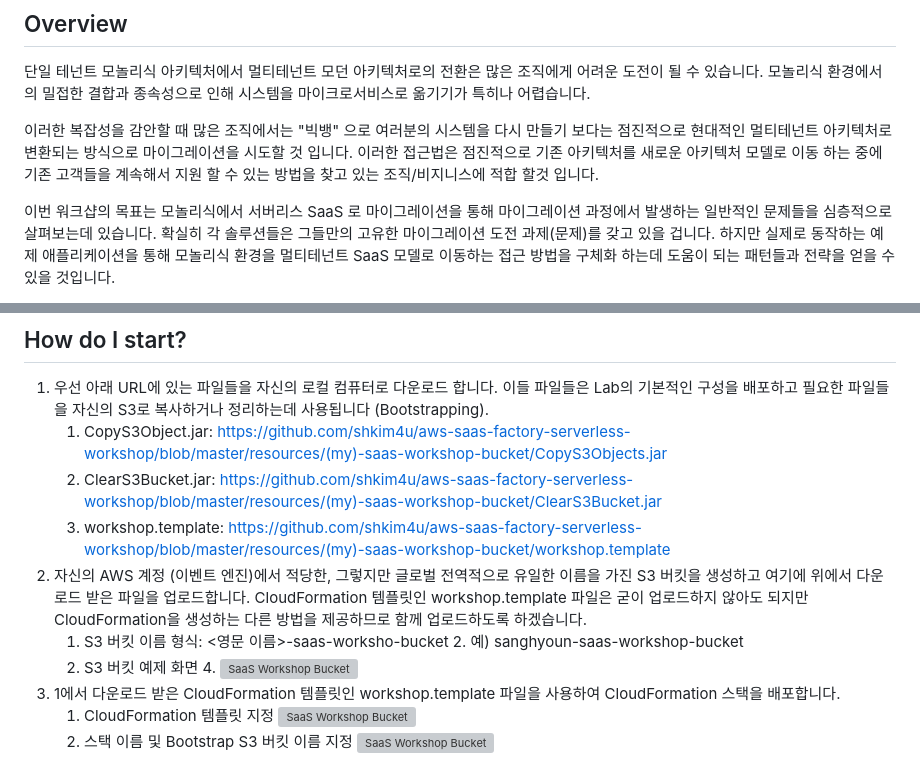
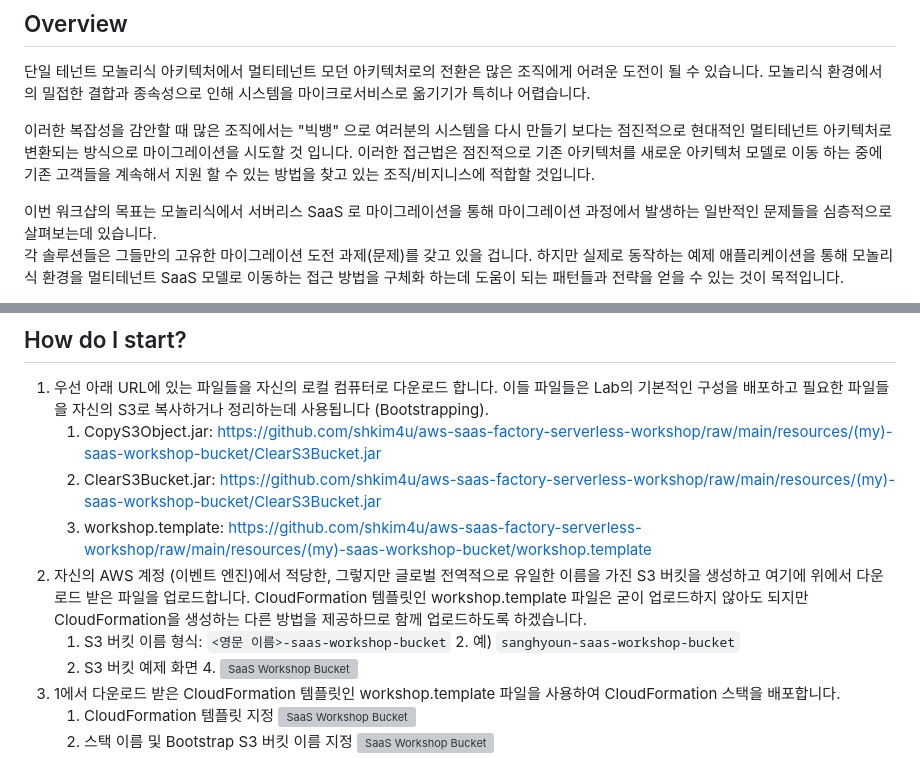
Before and after one commit to shkim4u/aws-saas-factory-serverless-workshop, a Markdown page: README.md, 2 parts joined by grey strips. GitHub-like rendering; grey boxes are pictures that could not be loaded.

Commit message:
Fixed prerequisites download link

````diff
--- a/README.md
+++ b/README.md
@@ -5,7 +5,8 @@
 단일 테넌트 모놀리식 아키텍처에서 멀티테넌트 모던 아키텍처로의 전환은 많은 조직에게 어려운 도전이 될 수 있습니다. 모놀리식 환경에서의 밀접한 결합과 종속성으로 인해 시스템을 마이크로서비스로 옮기기가 특히나 어렵습니다.
 
 이러한 복잡성을 감안할 때 많은 조직에서는 "빅뱅" 으로 여러분의 시스템을 다시 만들기 보다는 점진적으로 현대적인 멀티테넌트 아키텍처로 변환되는 방식으로 마이그레이션을 시도할 것 입니다.
-이러한 접근법은 점진적으로 기존 아키텍처를 새로운 아키텍처 모델로 이동 하는 중에 기존 고객들을 계속해서 지원 할 수 있는 방법을 찾고 있는 조직/비지니스에 적합 할것 입니다.
+이러한 접근법은 점진적으로 기존 아키텍처를 새로운 아키텍처 모델로 이동 하는 중에 기존 고객들을 계속해서 지원 할 수 있는 방법을 찾고 있는 조직/비지니스에 적합할 것입니다.
 
-이번 워크샵의 목표는 모놀리식에서 서버리스 SaaS 로 마이그레이션을 통해 마이그레이션 과정에서 발생하는 일반적인 문제들을 심층적으로 살펴보는데 있습니다. 확실히 각 솔루션들은 그들만의 고유한 마이그레이션 도전 과제(문제)를 갖고 있을 겁니다. 하지만 실제로 동작하는 예제 애플리케이션을 통해 모놀리식 환경을 멀티테넌트 SaaS 모델로 이동하는 접근 방법을 구체화 하는데 도움이 되는 패턴들과 전략을 얻을 수 있을 것입니다.
+이번 워크샵의 목표는 모놀리식에서 서버리스 SaaS 로 마이그레이션을 통해 마이그레이션 과정에서 발생하는 일반적인 문제들을 심층적으로 살펴보는데 있습니다.<br>
+각 솔루션들은 그들만의 고유한 마이그레이션 도전 과제(문제)를 갖고 있을 겁니다. 하지만 실제로 동작하는 예제 애플리케이션을 통해 모놀리식 환경을 멀티테넌트 SaaS 모델로 이동하는 접근 방법을 구체화 하는데 도움이 되는 패턴들과 전략을 얻을 수 있는 것이 목적입니다.
 
@@ -13,12 +15,12 @@
 
 ## How do I start?
 1. 우선 아래 URL에 있는 파일들을 자신의 로컬 컴퓨터로 다운로드 합니다. 이들 파일들은 Lab의 기본적인 구성을 배포하고 필요한 파일들을 자신의 S3로 복사하거나 정리하는데 사용됩니다 (Bootstrapping).
-   1. CopyS3Object.jar: https://github.com/shkim4u/aws-saas-factory-serverless-workshop/blob/master/resources/(my)-saas-workshop-bucket/CopyS3Objects.jar
-   2. ClearS3Bucket.jar: https://github.com/shkim4u/aws-saas-factory-serverless-workshop/blob/master/resources/(my)-saas-workshop-bucket/ClearS3Bucket.jar
-   3. workshop.template: https://github.com/shkim4u/aws-saas-factory-serverless-workshop/blob/master/resources/(my)-saas-workshop-bucket/workshop.template
+   1. CopyS3Object.jar: https://github.com/shkim4u/aws-saas-factory-serverless-workshop/raw/main/resources/(my)-saas-workshop-bucket/ClearS3Bucket.jar
+   2. ClearS3Bucket.jar: https://github.com/shkim4u/aws-saas-factory-serverless-workshop/raw/main/resources/(my)-saas-workshop-bucket/ClearS3Bucket.jar
+   3. workshop.template: https://github.com/shkim4u/aws-saas-factory-serverless-workshop/raw/main/resources/(my)-saas-workshop-bucket/workshop.template
 2. 자신의 AWS 계정 (이벤트 엔진)에서 적당한, 그렇지만 글로벌 전역적으로 유일한 이름을 가진 S3 버킷을 생성하고 여기에 위에서 다운로드 받은 파일을 업로드합니다. CloudFormation 템플릿인 workshop.template 파일은 굳이 업로드하지 않아도 되지만 CloudFormation을 생성하는 다른 방법을 제공하므로 함께 업로드하도록 하겠습니다.
-   1. S3 버킷 이름 형식: <영문 이름>-saas-worksho-bucket
-      2. 예) sanghyoun-saas-workshop-bucket
+   1. S3 버킷 이름 형식: ```<영문 이름>-saas-workshop-bucket```
+      2. 예) ```sanghyoun-saas-workshop-bucket```
    3. S3 버킷 예제 화면
       4. <img src="./images/saas-workshop-bucket.png" alt="SaaS Workshop Bucket"/>
 3. 1에서 다운로드 받은 CloudFormation 템플릿인 workshop.template 파일을 사용하여 CloudFormation 스택을 배포합니다.
````
Also changed, not shown: other parts of README.md (+2 -1 lines).
